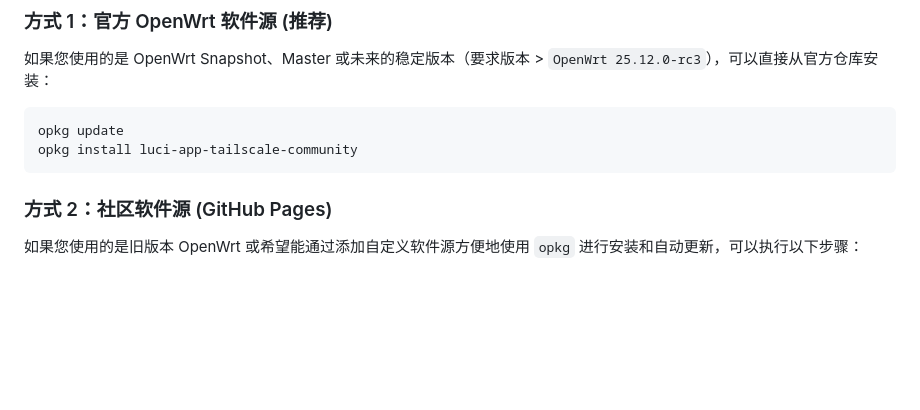
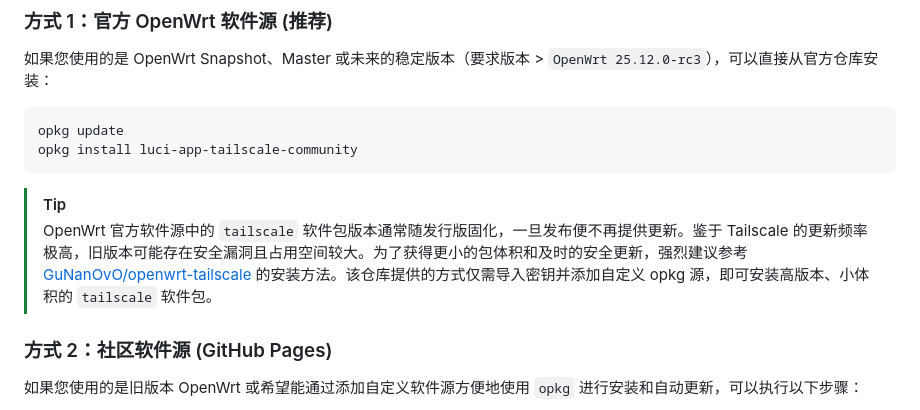
Before and after one commit to Tokisaki-Galaxy/luci-app-tailscale-community, a Markdown page: README.CN.md, the part around the change. GitHub-like rendering; blank space fills up the shorter version.

````diff
--- a/README.CN.md
+++ b/README.CN.md
@@ -87,6 +87,9 @@ opkg update
 opkg install luci-app-tailscale-community
 ```
 
+> [!TIP]
+> OpenWrt 官方软件源中的 `tailscale` 软件包版本通常随发行版固化，一旦发布便不再提供更新。鉴于 Tailscale 的更新频率极高，旧版本可能存在安全漏洞且占用空间较大。为了获得更小的包体积和及时的安全更新，强烈建议参考 [GuNanOvO/openwrt-tailscale](https://github.com/GuNanOvO/openwrt-tailscale/) 的安装方法。该仓库提供的方式仅需导入密钥并添加自定义 opkg 源，即可安装高版本、小体积的 `tailscale` 软件包。
+
 ### 方式 2：社区软件源 (GitHub Pages)
 
 如果您使用的是旧版本 OpenWrt 或希望能通过添加自定义软件源方便地使用 `opkg` 进行安装和自动更新，可以执行以下步骤：
````
Also changed, not shown: README.md (+3 -0 lines).
